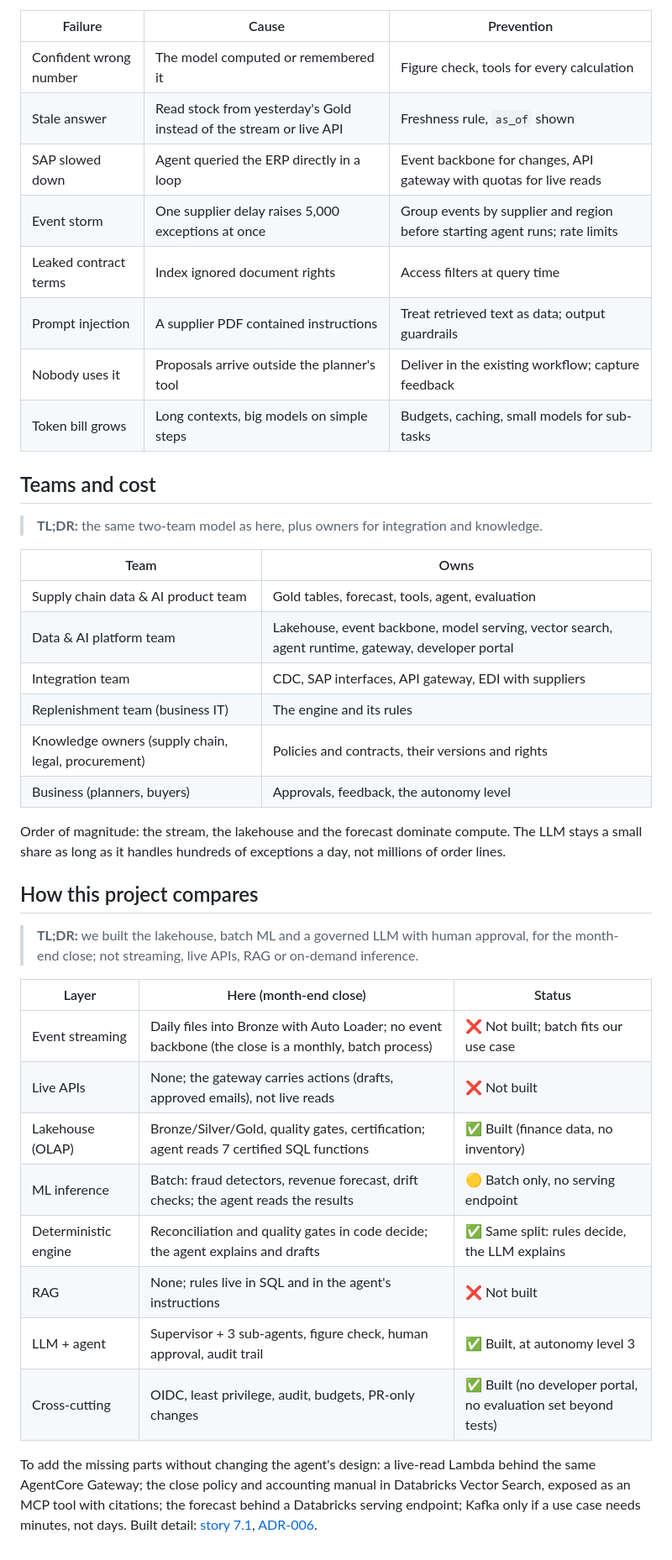
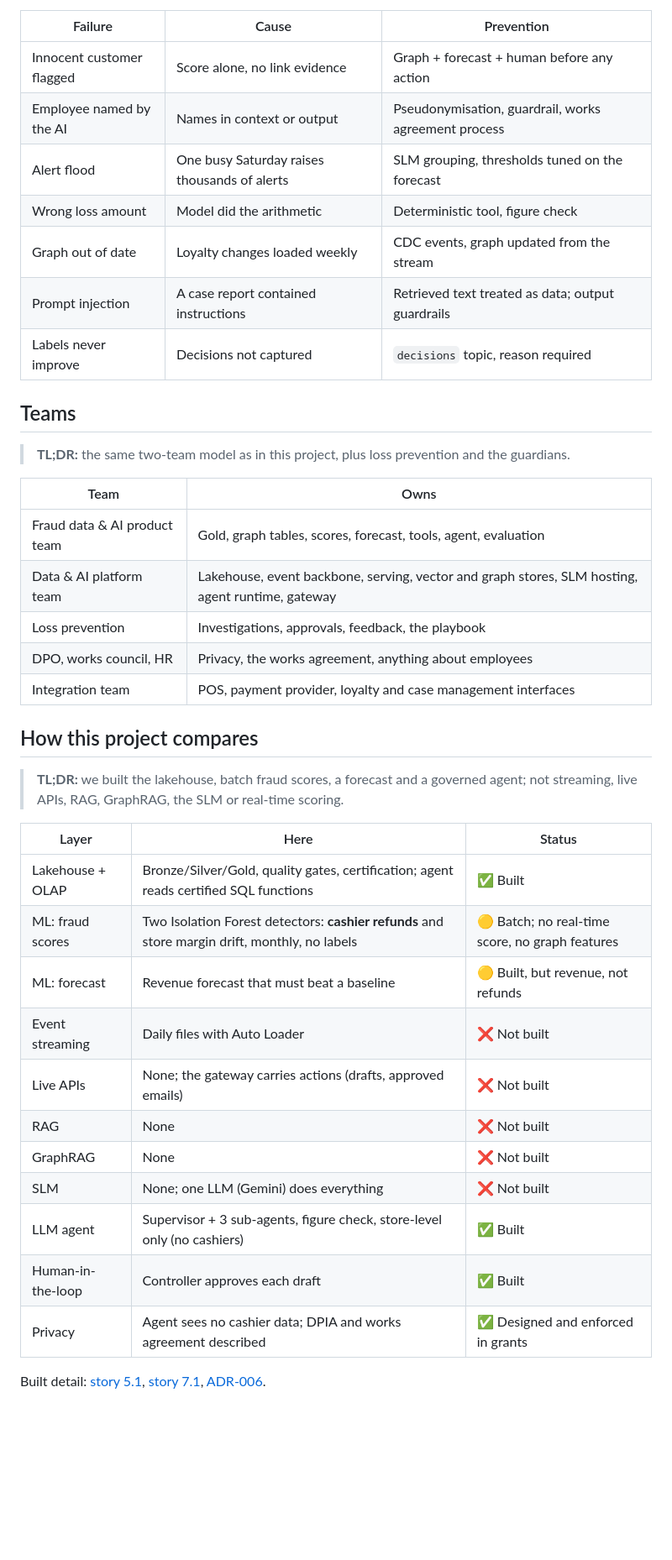
Before and after one commit to kheuchi/retail-finance-platform-control-plane, a Markdown page: docs/conception/reference-architecture.md, the part around one of its changes. Shown at 84% size. Drawn GitHub-style; blank space fills up the shorter version.

```diff
--- a/docs/conception/reference-architecture.md
+++ b/docs/conception/reference-architecture.md
@@ -262,47 +266,43 @@ Finance postings, payments and anything that changes the ledger stay at level 3
 
 | Failure | Cause | Prevention |
 |---|---|---|
-| Confident wrong number | The model computed or remembered it | Figure check, tools for every calculation |
-| Stale answer | Read stock from yesterday's Gold instead of the stream or live API | Freshness rule, `as_of` shown |
-| SAP slowed down | Agent queried the ERP directly in a loop | Event backbone for changes, API gateway with quotas for live reads |
-| Event storm | One supplier delay raises 5,000 exceptions at once | Group events by supplier and region before starting agent runs; rate limits |
-| Leaked contract terms | Index ignored document rights | Access filters at query time |
-| Prompt injection | A supplier PDF contained instructions | Treat retrieved text as data; output guardrails |
-| Nobody uses it | Proposals arrive outside the planner's tool | Deliver in the existing workflow; capture feedback |
-| Token bill grows | Long contexts, big models on simple steps | Budgets, caching, small models for sub-tasks |
+| Innocent customer flagged | Score alone, no link evidence | Graph + forecast + human before any action |
+| Employee named by the AI | Names in context or output | Pseudonymisation, guardrail, works agreement process |
+| Alert flood | One busy Saturday raises thousands of alerts | SLM grouping, thresholds tuned on the forecast |
+| Wrong loss amount | Model did the arithmetic | Deterministic tool, figure check |
+| Graph out of date | Loyalty changes loaded weekly | CDC events, graph updated from the stream |
+| Prompt injection | A case report contained instructions | Retrieved text treated as data; output guardrails |
+| Labels never improve | Decisions not captured | `decisions` topic, reason required |
 
-## Teams and cost
+## Teams
 
-> **TL;DR:** the same two-team model as here, plus owners for integration and knowledge.
+> **TL;DR:** the same two-team model as in this project, plus loss prevention and the guardians.
 
 | Team | Owns |
 |---|---|
-| Supply chain data & AI product team | Gold tables, forecast, tools, agent, evaluation |
-| Data & AI platform team | Lakehouse, event backbone, model serving, vector search, agent runtime, gateway, developer portal |
-| Integration team | CDC, SAP interfaces, API gateway, EDI with suppliers |
-| Replenishment team (business IT) | The engine and its rules |
-| Knowledge owners (supply chain, legal, procurement) | Policies and contracts, their versions and rights |
-| Business (planners, buyers) | Approvals, feedback, the autonomy level |
-
-Order of magnitude: the stream, the lakehouse and the forecast dominate compute. The LLM stays a small share as long as
-it handles hundreds of exceptions a day, not millions of order lines.
+| Fraud data & AI product team | Gold, graph tables, scores, forecast, tools, agent, evaluation |
+| Data & AI platform team | Lakehouse, event backbone, serving, vector and graph stores, SLM hosting, agent runtime, gateway |
+| Loss prevention | Investigations, approvals, feedback, the playbook |
+| DPO, works council, HR | Privacy, the works agreement, anything about employees |
+| Integration team | POS, payment provider, loyalty and case management interfaces |
 
 ## How this project compares
 
-> **TL;DR:** we built the lakehouse, batch ML and a governed LLM with human approval, for the month-end close; not streaming, live APIs, RAG or on-demand inference.
+> **TL;DR:** we built the lakehouse, batch fraud scores, a forecast and a governed agent; not streaming, live APIs, RAG, GraphRAG, the SLM or real-time scoring.
 
-| Layer | Here (month-end close) | Status |
+| Layer | Here | Status |
 |---|---|---|
-| Event streaming | Daily files into Bronze with Auto Loader; no event backbone (the close is a monthly, batch process) | ❌ Not built; batch fits our use case |
-| Live APIs | None; the gateway carries actions (drafts, approved emails), not live reads | ❌ Not built |
-| Lakehouse (OLAP) | Bronze/Silver/Gold, quality gates, certification; agent reads 7 certified SQL functions | ✅ Built (finance data, no inventory) |
-| ML inference | Batch: fraud detectors, revenue forecast, drift checks; the agent reads the results | 🟡 Batch only, no serving endpoint |
-| Deterministic engine | Reconciliation and quality gates in code decide; the agent explains and drafts | ✅ Same split: rules decide, the LLM explains |
-| RAG | None; rules live in SQL and in the agent's instructions | ❌ Not built |
-| LLM + agent | Supervisor + 3 sub-agents, figure check, human approval, audit trail | ✅ Built, at autonomy level 3 |
-| Cross-cutting | OIDC, least privilege, audit, budgets, PR-only changes | ✅ Built (no developer portal, no evaluation set beyond tests) |
+| Lakehouse + OLAP | Bronze/Silver/Gold, quality gates, certification; agent reads certified SQL functions | ✅ Built |
+| ML: fraud scores | Two Isolation Forest detectors: **cashier refunds** and store margin drift, monthly, no labels | 🟡 Batch; no real-time score, no graph features |
+| ML: forecast | Revenue forecast that must beat a baseline | 🟡 Built, but revenue, not refunds |
+| Event streaming | Daily files with Auto Loader | ❌ Not built |
+| Live APIs | None; the gateway carries actions (drafts, approved emails) | ❌ Not built |
+| RAG | None | ❌ Not built |
+| GraphRAG | None | ❌ Not built |
+| SLM | None; one LLM (Gemini) does everything | ❌ Not built |
+| LLM agent | Supervisor + 3 sub-agents, figure check, store-level only (no cashiers) | ✅ Built |
+| Human-in-the-loop | Controller approves each draft | ✅ Built |
+| Privacy | Agent sees no cashier data; DPIA and works agreement described | ✅ Designed and enforced in grants |
 
-To add the missing parts without changing the agent's design: a live-read Lambda behind the same AgentCore Gateway; the
-close policy and accounting manual in Databricks Vector Search, exposed as an MCP tool with citations; the forecast
-behind a Databricks serving endpoint; Kafka only if a use case needs minutes, not days. Built detail:
-[story 7.1](../stories/7.1-month-end-agent.md), [ADR-006](adr/ADR-006-agent-platform.md).
+Built detail: [story 5.1](../stories/5.1-fraud-detection.md), [story 7.1](../stories/7.1-month-end-agent.md),
+[ADR-006](adr/ADR-006-agent-platform.md).
```
Also changed, not shown: other parts of docs/conception/reference-architecture.md (+176 -172 lines), docs/conception/reference-architecture-agent.png (added), docs/conception/reference-architecture-flow.png (added), docs/conception/reference-architecture.png (deleted), 4 other files.
